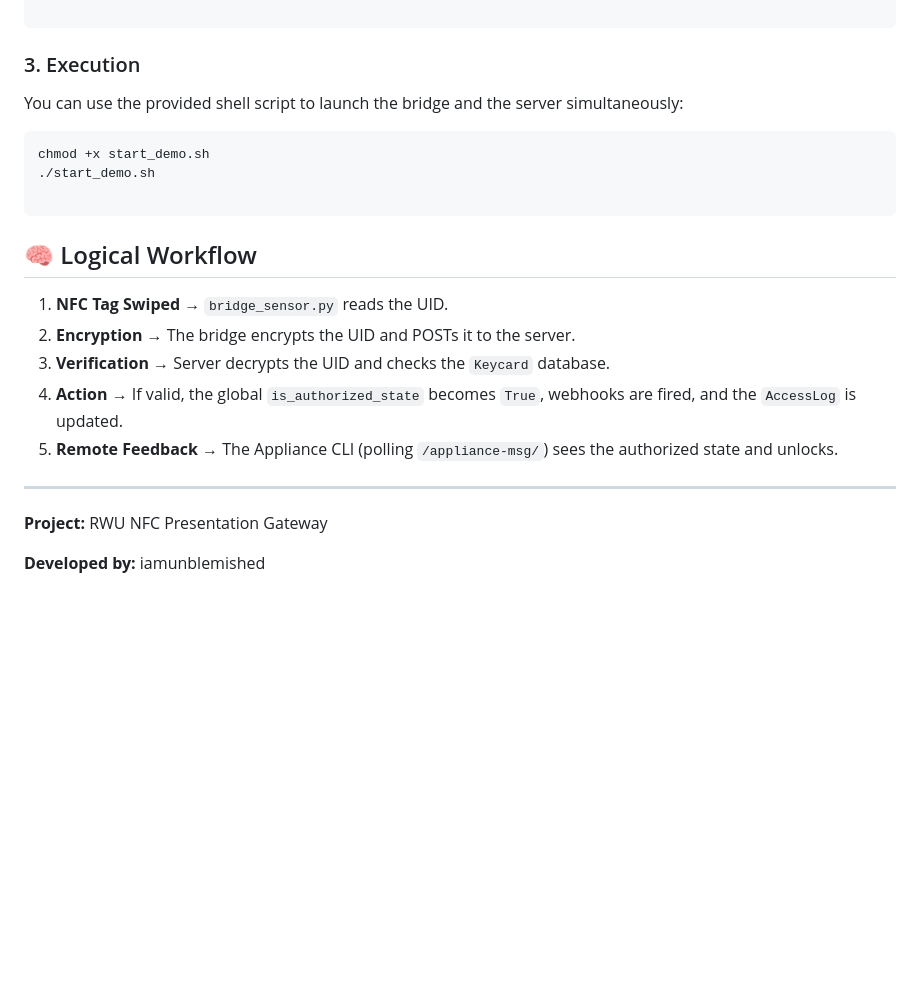
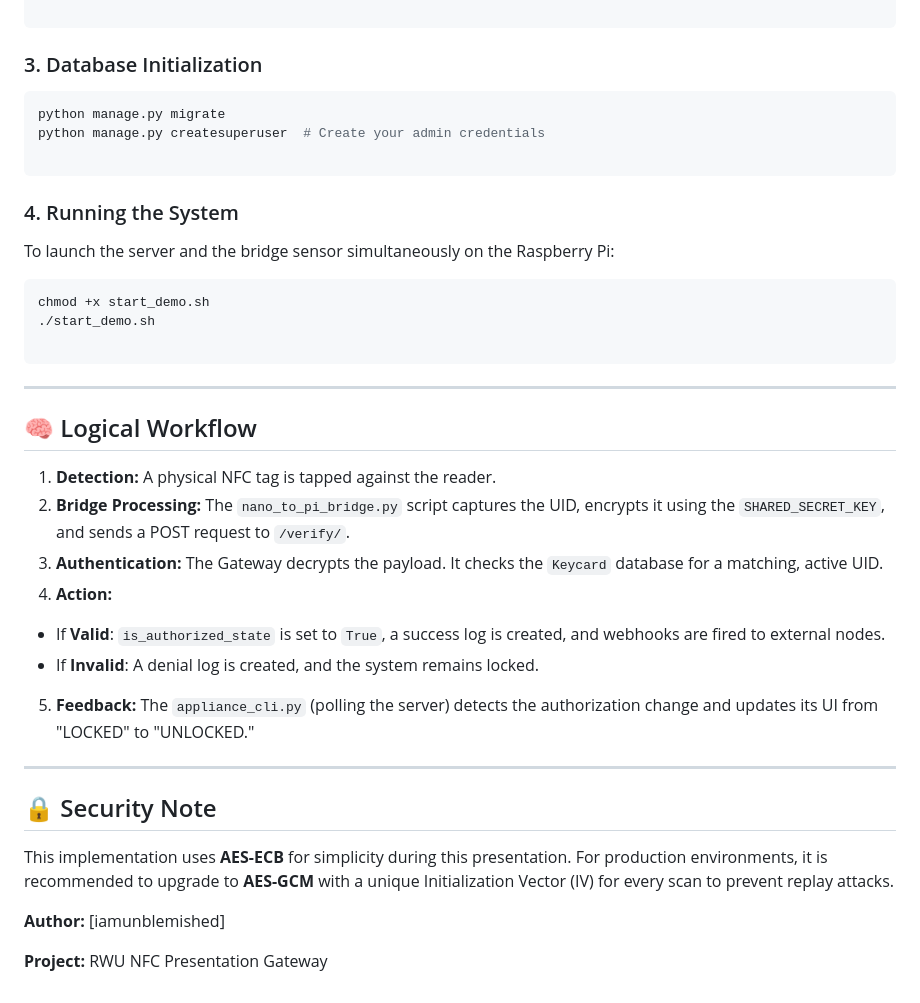
Before and after one commit to iamunblemished/rwu_nfc_presentation, a Markdown page: README.md, the part around one of its changes. Drawn GitHub-style; blank space fills up the shorter version.

````diff
--- a/README.md
+++ b/README.md
@@ -58,9 +67,17 @@ SHARED_SECRET_KEY='1234567890123456'  # 16-character key for AES
 
 ```
 
-### 3. Execution
+### 3. Database Initialization
 
-You can use the provided shell script to launch the bridge and the server simultaneously:
+```bash
+python manage.py migrate
+python manage.py createsuperuser  # Create your admin credentials
+
+```
+
+### 4. Running the System
+
+To launch the server and the bridge sensor simultaneously on the Raspberry Pi:
 
 ```bash
 chmod +x start_demo.sh
@@ -68,16 +85,26 @@ chmod +x start_demo.sh
 
 ```
 
+---
+
 ## 🧠 Logical Workflow
 
-1. **NFC Tag Swiped** → `bridge_sensor.py` reads the UID.
-2. **Encryption** → The bridge encrypts the UID and POSTs it to the server.
-3. **Verification** → Server decrypts the UID and checks the `Keycard` database.
-4. **Action** → If valid, the global `is_authorized_state` becomes `True`, webhooks are fired, and the `AccessLog` is updated.
-5. **Remote Feedback** → The Appliance CLI (polling `/appliance-msg/`) sees the authorized state and unlocks.
+1. **Detection:** A physical NFC tag is tapped against the reader.
+2. **Bridge Processing:** The `nano_to_pi_bridge.py` script captures the UID, encrypts it using the `SHARED_SECRET_KEY`, and sends a POST request to `/verify/`.
+3. **Authentication:** The Gateway decrypts the payload. It checks the `Keycard` database for a matching, active UID.
+4. **Action:**
+* If **Valid**: `is_authorized_state` is set to `True`, a success log is created, and webhooks are fired to external nodes.
+* If **Invalid**: A denial log is created, and the system remains locked.
+
+
+5. **Feedback:** The `appliance_cli.py` (polling the server) detects the authorization change and updates its UI from "LOCKED" to "UNLOCKED."
 
 ---
 
+## 🔒 Security Note
+
+This implementation uses **AES-ECB** for simplicity during this presentation. For production environments, it is recommended to upgrade to **AES-GCM** with a unique Initialization Vector (IV) for every scan to prevent replay attacks.
+
+**Author:** [iamunblemished]
+
 **Project:** RWU NFC Presentation Gateway
-
-**Developed by:** iamunblemished
````
Also changed, not shown: other parts of README.md (+38 -29 lines).
